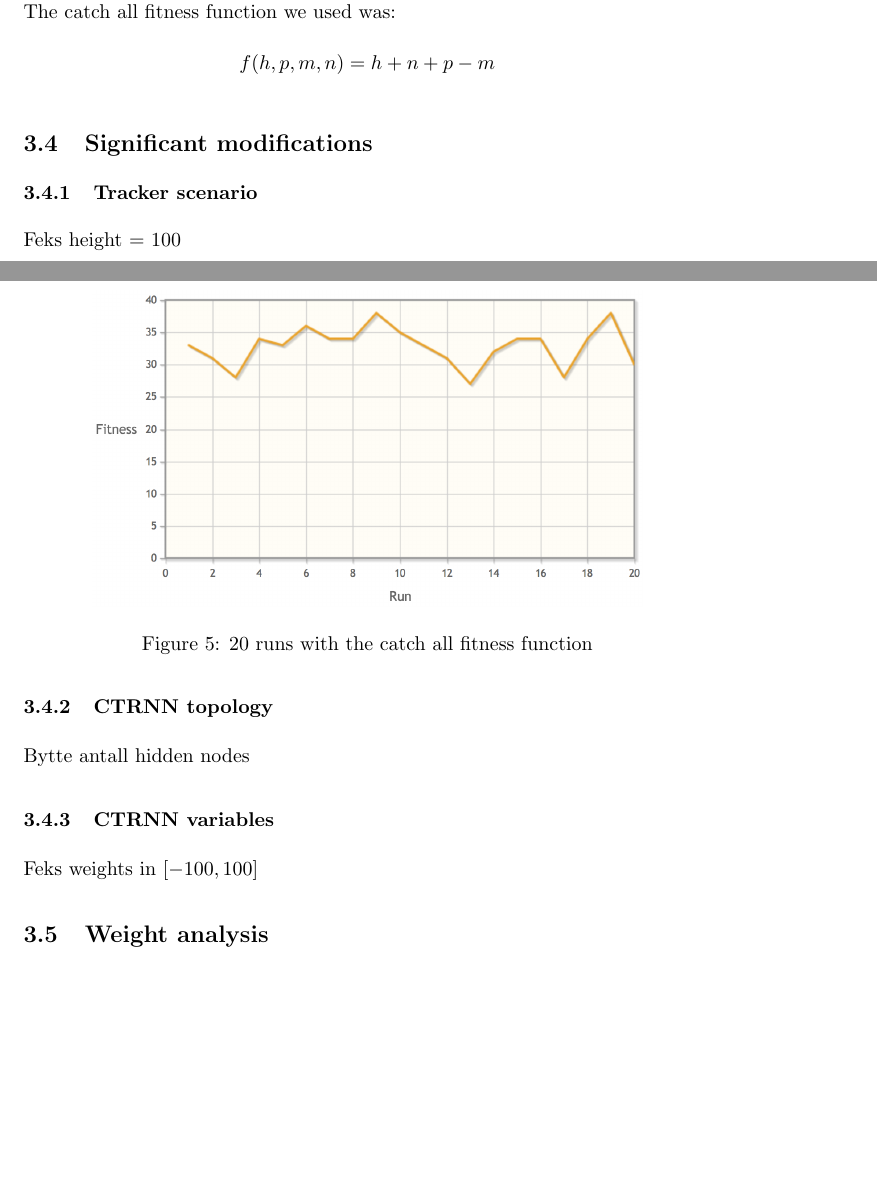
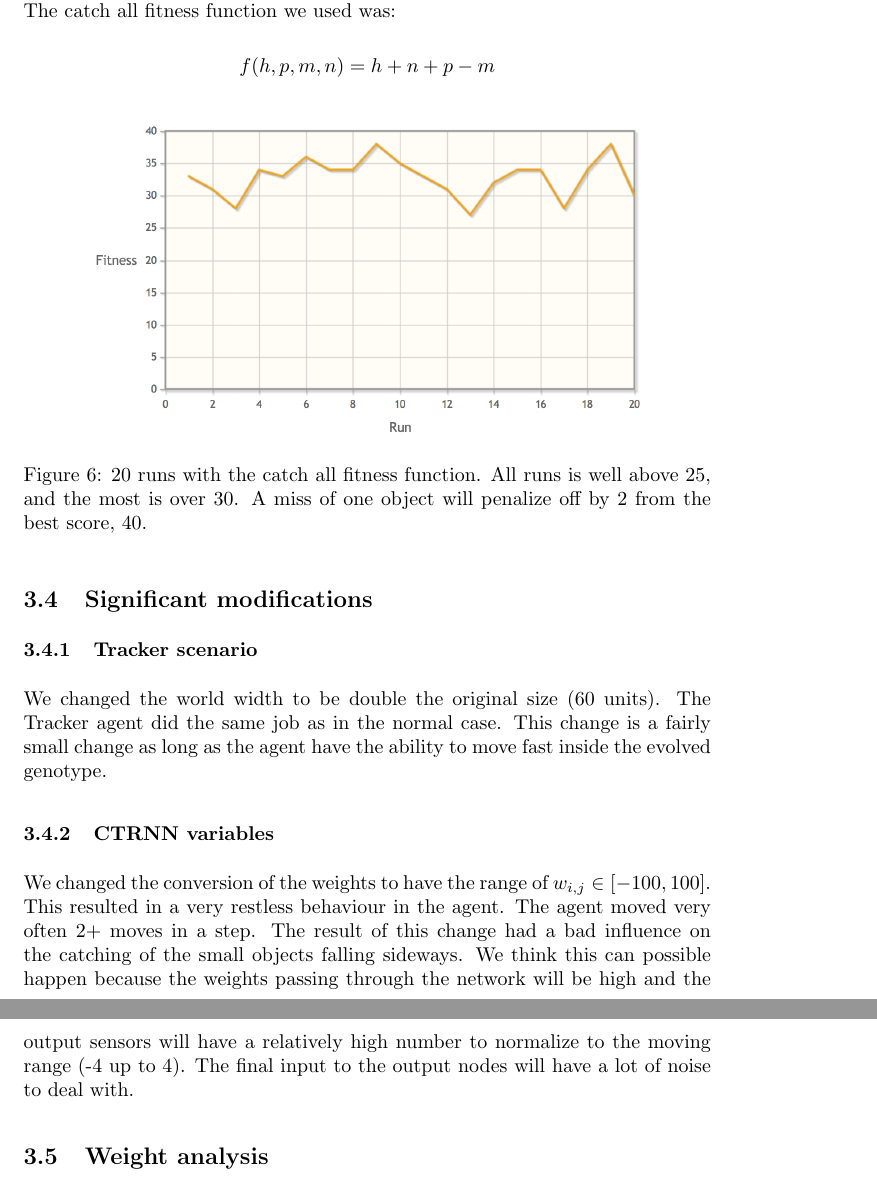
Before and after one commit to tandberg/ea-artificial-neural-network, a LaTeX document (report/report.tex, which reads report/assignment4/assignment4.tex): two parts of pages 6 and 7 of 8 before the commit and two parts of pages 7 and 8 of 9 after it, joined at a grey line, cut so that both start at the same text, the shorter picture padded with empty space. Compiled offline with pdfLaTeX.

Commit message:
Nearly done

```diff
--- a/report/assignment4/assignment4.tex
+++ b/report/assignment4/assignment4.tex
@@ -70,19 +72,17 @@ $f(h,p,m,n) = h + n + p - m$
 \begin{figure}[h]
   \centering
     \includegraphics[width=0.8\textwidth]{img/catch_all}
-    \caption{20 runs with the catch all fitness function}
+    \caption{20 runs with the catch all fitness function. All runs is well above 25, and the most is over 30. A miss of one object will penalize off by 2 from the best score, 40.}
 \end{figure}
 
 
 \subsection{Significant modifications}
 \subsubsection{Tracker scenario}
-Feks height = 100
-
-\subsubsection{CTRNN topology}
-Bytte antall hidden nodes
+We changed the world width to be double the original size (60 units). The Tracker agent did the same job as in the normal case. This change is a fairly small change as long as the agent have the ability to move fast inside the evolved genotype.
 
 \subsubsection{CTRNN variables}
-Feks weights in $[-100, 100]$
+We changed the conversion of the weights to have the range of $w_{i,j} \in [-100, 100]$. This resulted in a very restless behaviour in the agent. The agent moved very often 2+ moves in a step. The result of this change had a bad influence on the catching of the small objects falling sideways. We think this can possible happen because the weights passing through the network will be high and the output sensors will have a relatively high number to normalize to the moving range (-4 up to 4). The final input to the output nodes will have a lot of noise to deal with.
+
 
 \subsection{Weight analysis}
 tekst tekst tekst
```
Also changed, not shown: report/img/tracker_mainrun.png (added), report/assignment4/assignment4.tex (18 more changed lines).
